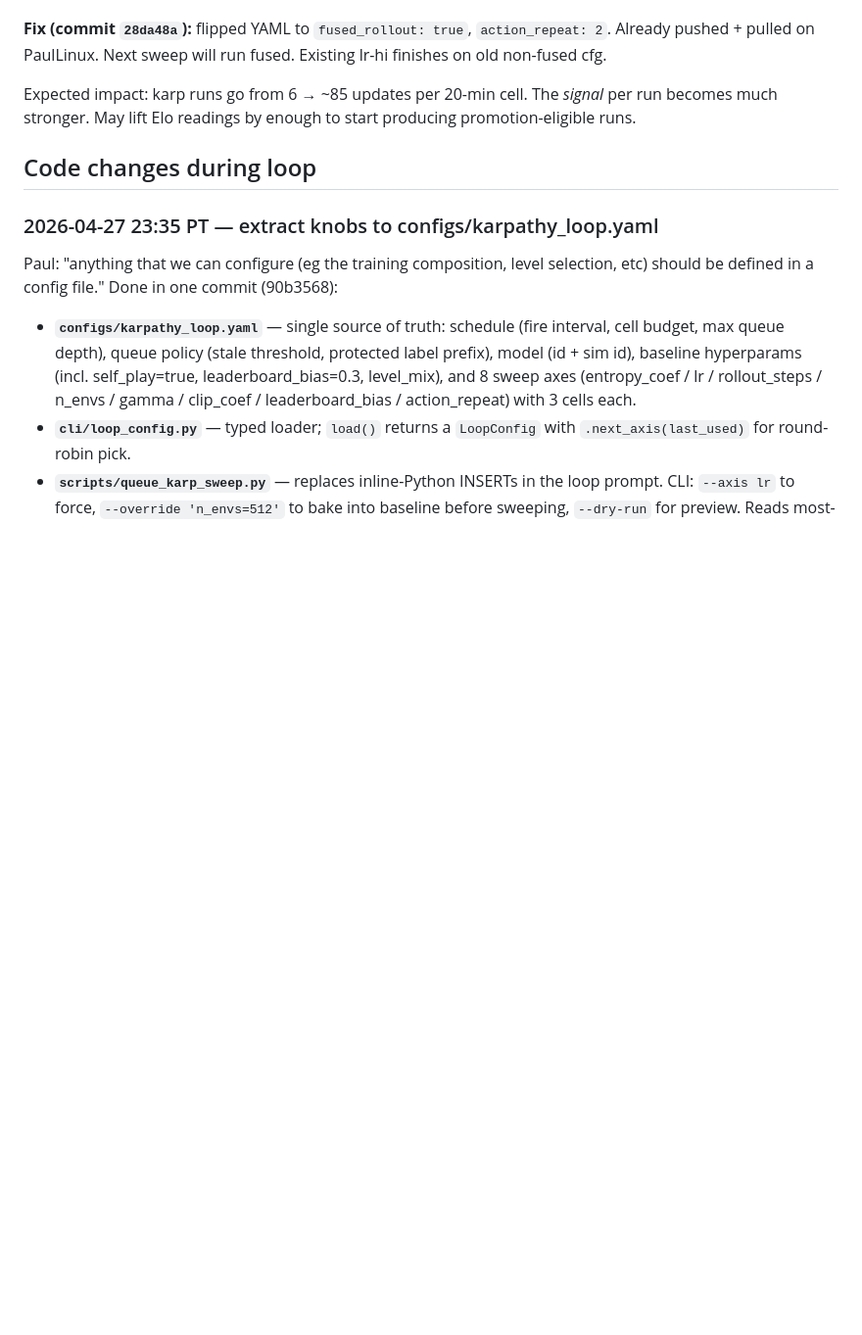
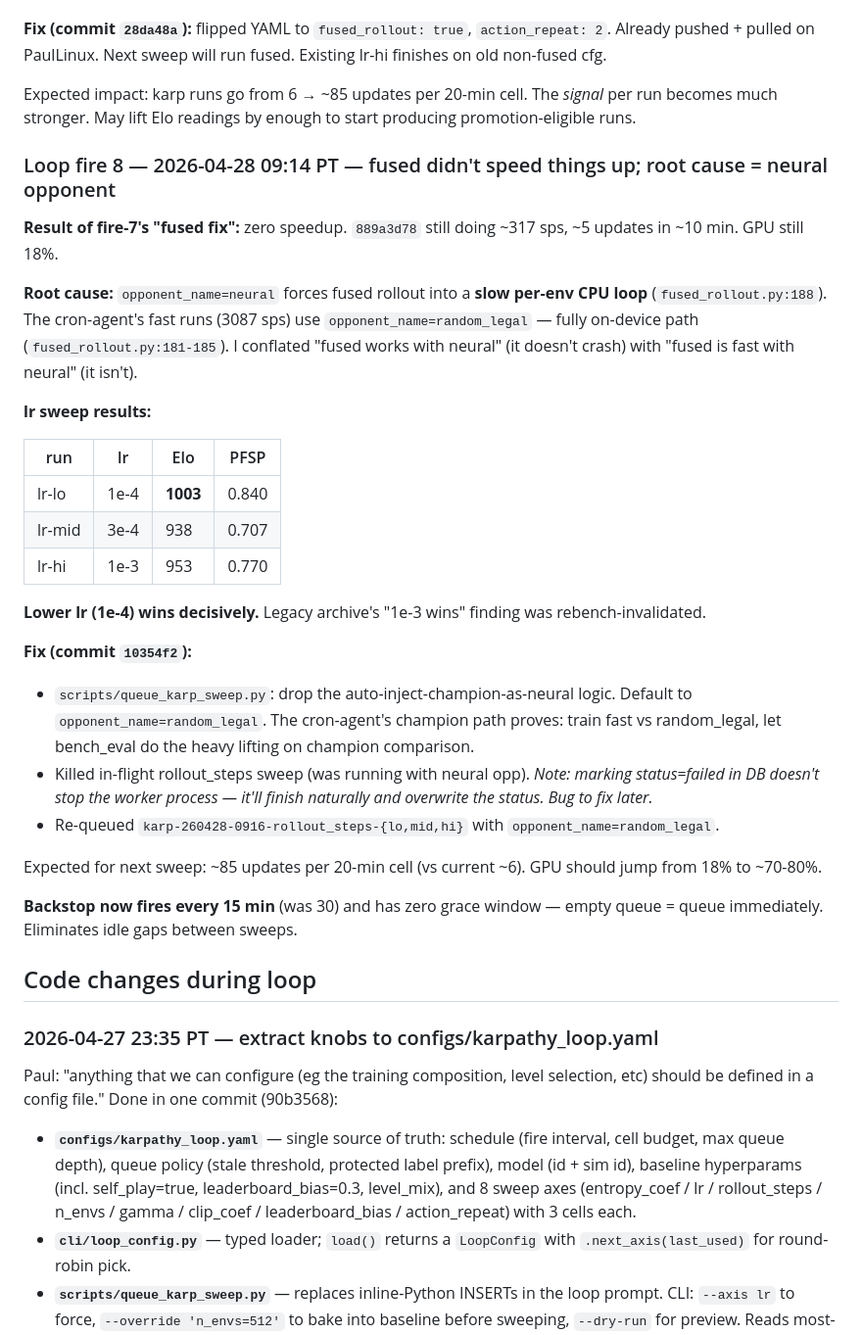
Before and after one commit to PaulMacMADEit/mushroom-wars-v2, a Markdown page: KARPATHY_LOG.md, the part around the change. Shown at 98% size. GitHub-like rendering; blank space fills up the shorter version.

Commit message:
Karp fire 8: fused+neural slow path identified; switched to random_legal opponent

```diff
--- a/KARPATHY_LOG.md
+++ b/KARPATHY_LOG.md
@@ -277,6 +277,45 @@ Expected impact: karp runs go from 6 → ~85 updates per 20-min cell. The
 *signal* per run becomes much stronger. May lift Elo readings by enough
 to start producing promotion-eligible runs.
 
+### Loop fire 8 — 2026-04-28 09:14 PT — fused didn't speed things up; root cause = neural opponent
+
+**Result of fire-7's "fused fix":** zero speedup. `889a3d78` still doing
+~317 sps, ~5 updates in ~10 min. GPU still 18%.
+
+**Root cause:** `opponent_name=neural` forces fused rollout into a
+**slow per-env CPU loop** (`fused_rollout.py:188`). The cron-agent's fast
+runs (3087 sps) use `opponent_name=random_legal` — fully on-device path
+(`fused_rollout.py:181-185`). I conflated "fused works with neural" (it
+doesn't crash) with "fused is fast with neural" (it isn't).
+
+**lr sweep results:**
+
+| run | lr | Elo | PFSP |
+|---|---|---|---|
+| lr-lo  | 1e-4 | **1003** | 0.840 |
+| lr-mid | 3e-4 | 938 | 0.707 |
+| lr-hi  | 1e-3 | 953 | 0.770 |
+
+**Lower lr (1e-4) wins decisively.** Legacy archive's "1e-3 wins" finding
+was rebench-invalidated.
+
+**Fix (commit `10354f2`):**
+- `scripts/queue_karp_sweep.py`: drop the auto-inject-champion-as-neural
+  logic. Default to `opponent_name=random_legal`. The cron-agent's
+  champion path proves: train fast vs random_legal, let bench_eval do
+  the heavy lifting on champion comparison.
+- Killed in-flight rollout_steps sweep (was running with neural opp).
+  *Note: marking status=failed in DB doesn't stop the worker process —
+  it'll finish naturally and overwrite the status. Bug to fix later.*
+- Re-queued `karp-260428-0916-rollout_steps-{lo,mid,hi}` with
+  `opponent_name=random_legal`.
+
+Expected for next sweep: ~85 updates per 20-min cell (vs current ~6).
+GPU should jump from 18% to ~70-80%.
+
+**Backstop now fires every 15 min** (was 30) and has zero grace window —
+empty queue = queue immediately. Eliminates idle gaps between sweeps.
+
 ## Code changes during loop
 
 ### 2026-04-27 23:35 PT — extract knobs to configs/karpathy_loop.yaml
```
